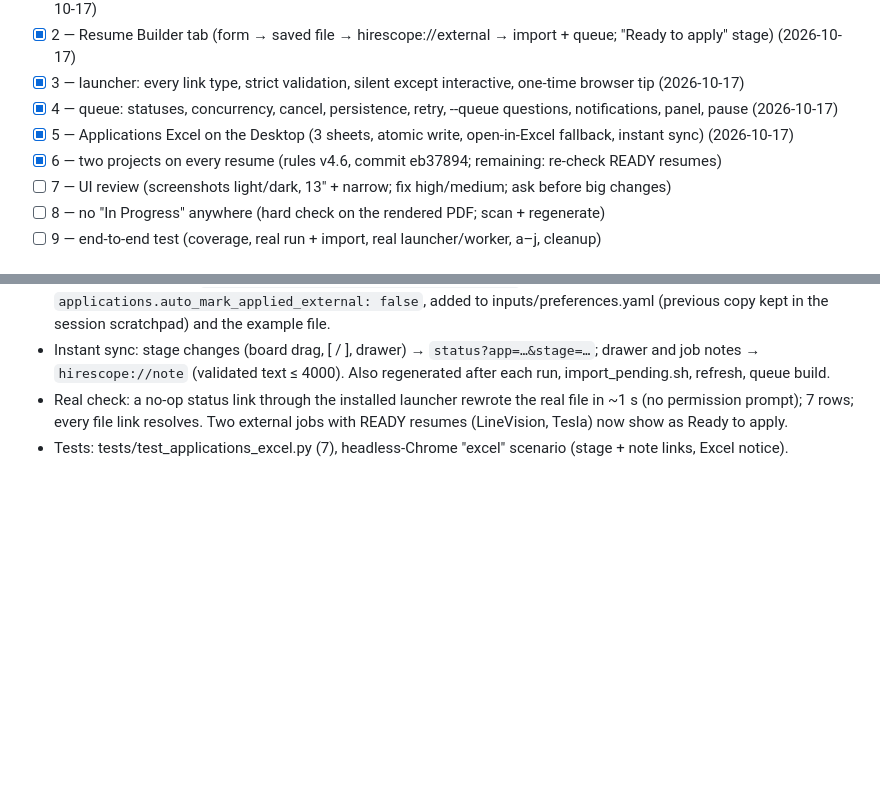
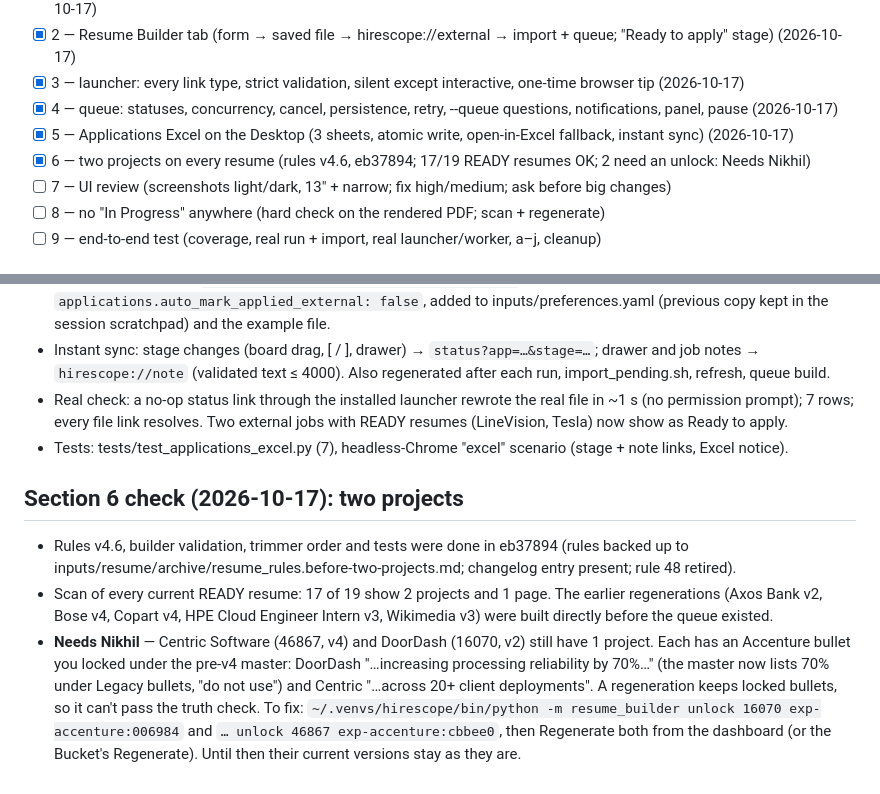
Before and after one commit to nikhilsk98/Hirescope, a Markdown page: PROGRESS.md, 2 parts joined by grey strips. Rendered like a GitHub page; blank space fills up the shorter version.

Commit message:
PROGRESS: section 6 check — 17 of 19 READY resumes show 2 projects; Centric and DoorDash need an unlock decision (Needs Nikhil)

```diff
--- a/PROGRESS.md
+++ b/PROGRESS.md
@@ -927,7 +927,7 @@ commit and a push.
       (2026-10-17)
 - [x] 5 — Applications Excel on the Desktop (3 sheets, atomic write, open-in-Excel fallback, instant sync)
       (2026-10-17)
-- [x] 6 — two projects on every resume (rules v4.6, commit eb37894; remaining: re-check READY resumes)
+- [x] 6 — two projects on every resume (rules v4.6, eb37894; 17/19 READY resumes OK; 2 need an unlock: Needs Nikhil)
 - [ ] 7 — UI review (screenshots light/dark, 13" + narrow; fix high/medium; ask before big changes)
 - [ ] 8 — no "In Progress" anywhere (hard check on the rendered PDF; scan + regenerate)
 - [ ] 9 — end-to-end test (coverage, real run + import, real launcher/worker, a–j, cleanup)
@@ -1060,3 +1060,15 @@ Desktop folder, no Terminal.
 - Real check: a no-op status link through the installed launcher rewrote the real file in ~1 s (no permission prompt);
   7 rows; every file link resolves. Two external jobs with READY resumes (LineVision, Tesla) now show as Ready to apply.
 - Tests: tests/test_applications_excel.py (7), headless-Chrome "excel" scenario (stage + note links, Excel notice).
+
+## Section 6 check (2026-10-17): two projects
+- Rules v4.6, builder validation, trimmer order and tests were done in eb37894 (rules backed up to
+  inputs/resume/archive/resume_rules.before-two-projects.md; changelog entry present; rule 48 retired).
+- Scan of every current READY resume: 17 of 19 show 2 projects and 1 page. The earlier regenerations (Axos Bank v2, Bose
+  v4, Copart v4, HPE Cloud Engineer Intern v3, Wikimedia v3) were built directly before the queue existed.
+- **Needs Nikhil** — Centric Software (46867, v4) and DoorDash (16070, v2) still have 1 project. Each has an Accenture
+  bullet you locked under the pre-v4 master: DoorDash "…increasing processing reliability by 70%…" (the master now lists
+  70% under Legacy bullets, "do not use") and Centric "…across 20+ client deployments". A regeneration keeps locked
+  bullets, so it can't pass the truth check. To fix: `~/.venvs/hirescope/bin/python -m resume_builder unlock 16070
+  exp-accenture:006984` and `… unlock 46867 exp-accenture:cbbee0`, then Regenerate both from the dashboard (or the
+  Bucket's Regenerate). Until then their current versions stay as they are.
```
